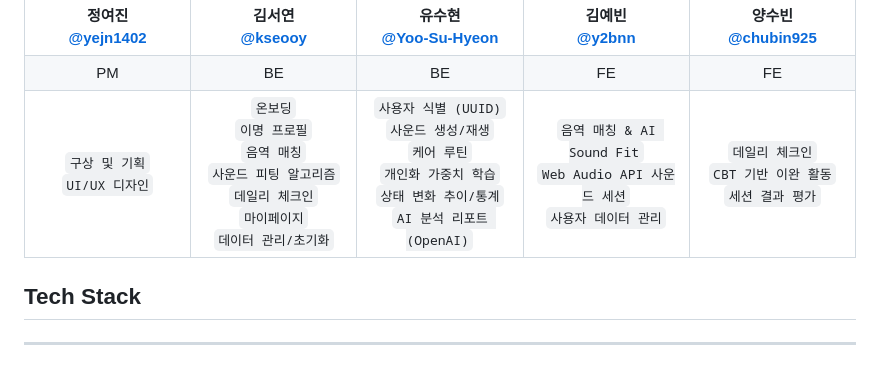
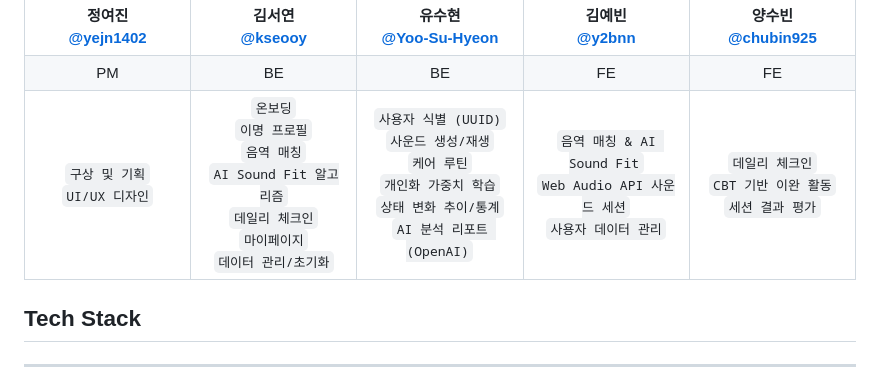
Before and after one commit to 2026-LIKELION-SOMNI/2026-likilion-ds2, a Markdown page: README.md, the part around the change. Drawn GitHub-style.

```diff
--- a/README.md
+++ b/README.md
@@ -20,7 +20,7 @@
   </tr>
   <tr>
     <td align="center"><font size="2"><code>구상 및 기획</code><br><code>UI/UX 디자인</code></font></td>
-    <td align="center"><font size="2"><code>온보딩</code><br><code>이명 프로필</code><br><code>음역 매칭</code><br><code>사운드 피팅 알고리즘</code><br><code>데일리 체크인</code><br><code>마이페이지</code><br><code>데이터 관리/초기화</code></font></td>
+    <td align="center"><font size="2"><code>온보딩</code><br><code>이명 프로필</code><br><code>음역 매칭</code><br><code>AI Sound Fit 알고리즘</code><br><code>데일리 체크인</code><br><code>마이페이지</code><br><code>데이터 관리/초기화</code></font></td>
     <td align="center"><font size="2"><code>사용자 식별 (UUID)</code><br><code>사운드 생성/재생</code><br><code>케어 루틴</code><br><code>개인화 가중치 학습</code><br><code>상태 변화 추이/통계</code><br><code>AI 분석 리포트 (OpenAI)</code></font></td>
     <td align="center"><font size="2"><code>음역 매칭 & AI Sound Fit</code><br><code>Web Audio API 사운드 세션</code><br><code>사용자 데이터 관리</code></font></td>
     <td align="center"><font size="2"><code>데일리 체크인</code><br><code>CBT 기반 이완 활동</code><br><code>세션 결과 평가</code></font></td>
```
